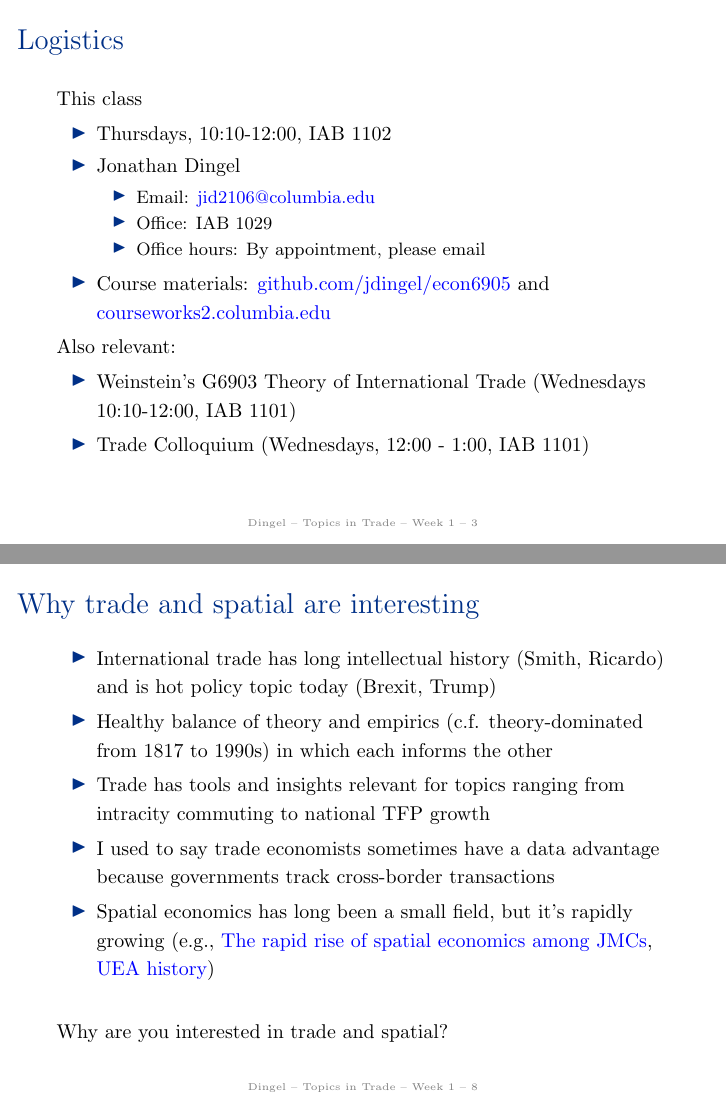
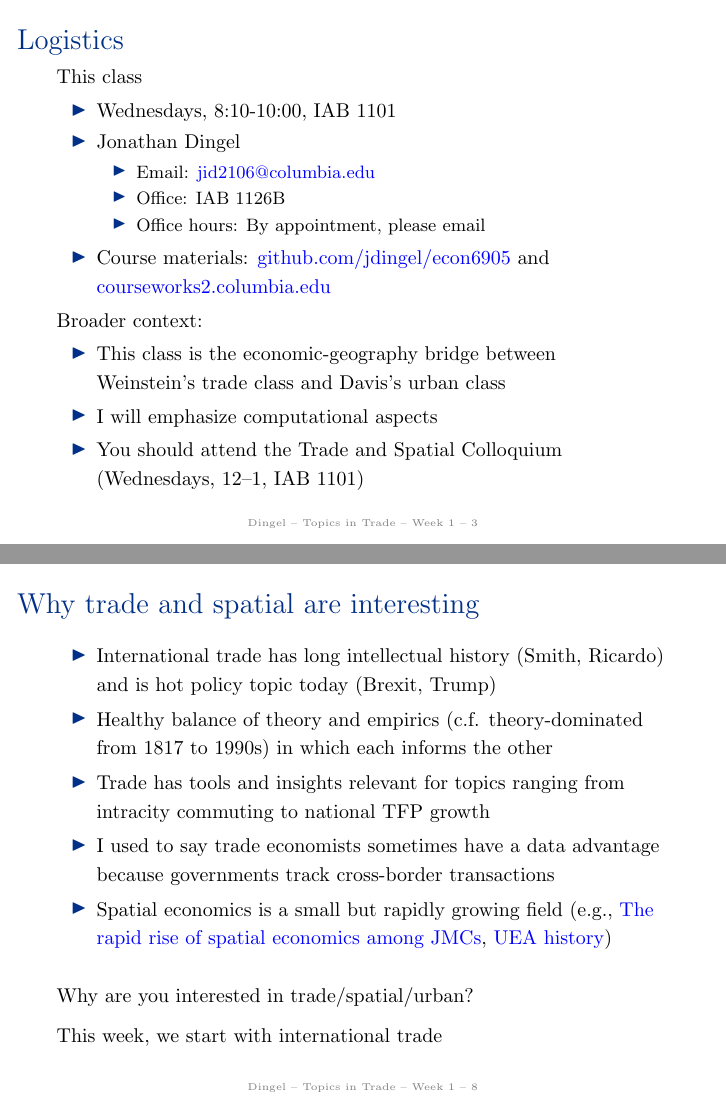
Before and after one commit to jdingel/econ6905, LaTeX slides (slides/week01/slides.tex): pages 3 and 8 of 29 before the commit and pages 3 and 9 of 30 after it, joined at a grey line. Compiled offline with pdfLaTeX.

Commit message:
Week 1 slides (#18)

```diff
--- a/slides/week01/slides.tex
+++ b/slides/week01/slides.tex
@@ -28,21 +27,22 @@ Fall \the\year, Week 1}
 \begin{frame}{Logistics}
 This class
 \begin{itemize}
-\item Thursdays, 10:10-12:00, IAB 1102
+\item Wednesdays, 8:10-10:00, IAB 1101
 \item Jonathan Dingel
 \begin{itemize}
 	\item Email: \href{mailto:jid2106@columbia.edu}{jid2106@columbia.edu}
-	\item Office: IAB 1029
+	\item Office: IAB 1126B
 	\item Office hours: By appointment, please email
 \end{itemize}
 \item Course materials:
 \href{http://github.com/jdingel/econ6905}{github.com/jdingel/econ6905}
 and \href{https://courseworks2.columbia.edu}{courseworks2.columbia.edu}
 \end{itemize}
-Also relevant:
+Broader context:
 \begin{itemize}
-\item Weinstein's G6903 Theory of International Trade (Wednesdays 10:10-12:00, IAB 1101)\\
-\item Trade Colloquium (Wednesdays, 12:00 - 1:00, IAB 1101)
+\item This class is the economic-geography bridge between\\ Weinstein's trade class and Davis's urban class
+\item I will emphasize computational aspects
+\item You should attend the Trade and Spatial Colloquium (Wednesdays, 12--1, IAB 1101)
 \end{itemize}
 \end{frame}
 % -----------------------------------------
@@ -112,10 +113,12 @@ See my comments on ``\href{https://tradediversion.net/2017/09/17/linkages-betwee
 	\item Healthy balance of theory and empirics (c.f. theory-dominated from 1817 to 1990s) in which each informs the other
 	\item Trade has tools and insights relevant for topics ranging from intracity commuting to national TFP growth
 	\item I used to say trade economists sometimes have a data advantage because governments track cross-border transactions
-	\item Spatial economics has long been a small field, but it's rapidly growing (e.g., \href{https://tradediversion.net/2019/11/11/the-rapid-rise-of-spatial-economics-among-jmcs/}{The rapid rise of spatial economics among JMCs}, \href{https://urbaneconomics.org/about/history.html}{UEA history})
+	\item Spatial economics is a small but rapidly growing field (e.g., \href{https://tradediversion.net/2019/11/11/the-rapid-rise-of-spatial-economics-among-jmcs/}{The rapid rise of spatial economics among JMCs}, \href{https://urbaneconomics.org/about/history.html}{UEA history})
 \end{itemize}
-\vspace{0.5cm}
-Why are you interested in trade and spatial?
+\vspace{4mm}
+Why are you interested in trade/spatial/urban?
+\pause \\ \vspace{2mm}
+This week, we start with international trade
 \end{frame}
 % -----------------------------------------
 \begin{frame}{Trade's interplay between theory and empirics}
```
Also changed, not shown: slides/week01/slides.pdf, slides/week01/slides.tex (24 more changed lines).
